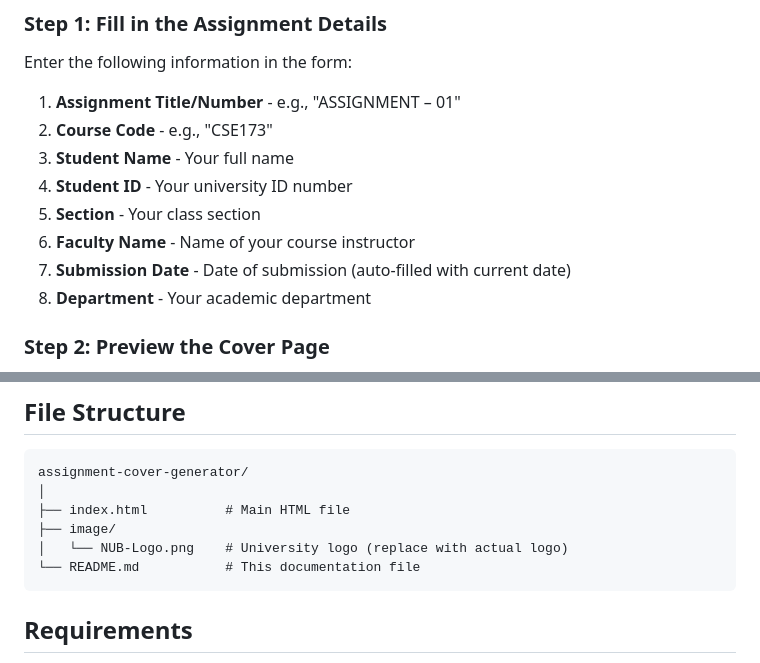
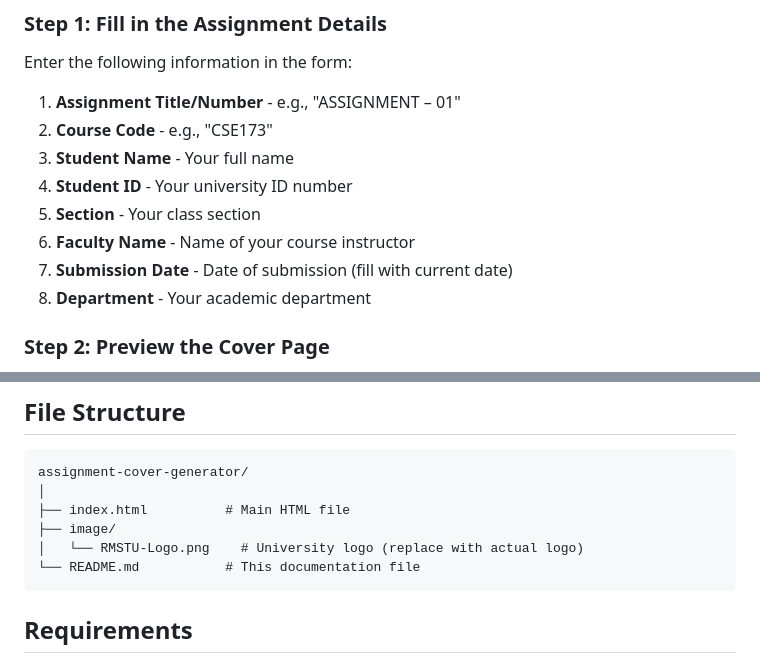
Before and after one commit to MdAbuSama/AssingnMent-Front-Page, a Markdown page: README.md, 2 parts joined by grey strips. Rendered like a GitHub page.

````diff
--- a/README.md
+++ b/README.md
@@ -25,7 +25,7 @@ Enter the following information in the form:
 4. **Student ID** - Your university ID number
 5. **Section** - Your class section
 6. **Faculty Name** - Name of your course instructor
-7. **Submission Date** - Date of submission (auto-filled with current date)
+7. **Submission Date** - Date of submission (fill with current date)
 8. **Department** - Your academic department
 
 ### Step 2: Preview the Cover Page
@@ -56,7 +56,7 @@ assignment-cover-generator/
 │
 ├── index.html          # Main HTML file
 ├── image/
-│   └── NUB-Logo.png    # University logo (replace with actual logo)
+│   └── RMSTU-Logo.png    # University logo (replace with actual logo)
 └── README.md           # This documentation file
 ```
 
````
Also changed, not shown: other parts of README.md (+7 -15 lines).
